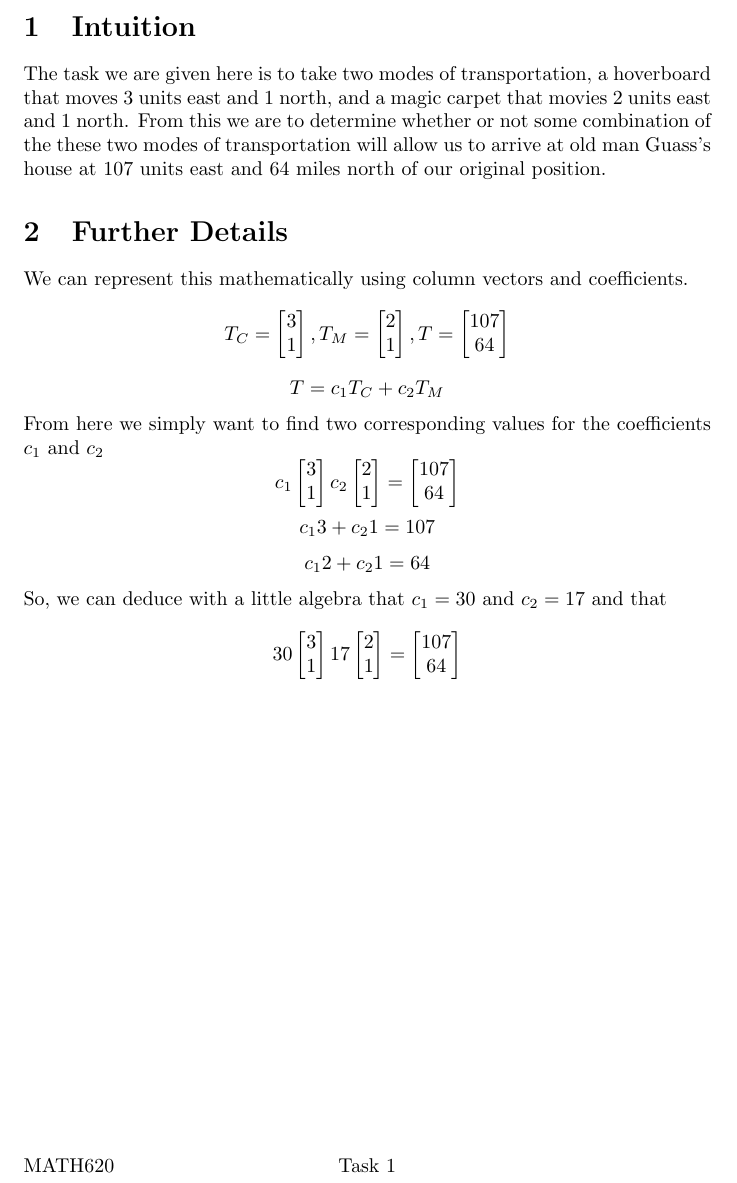
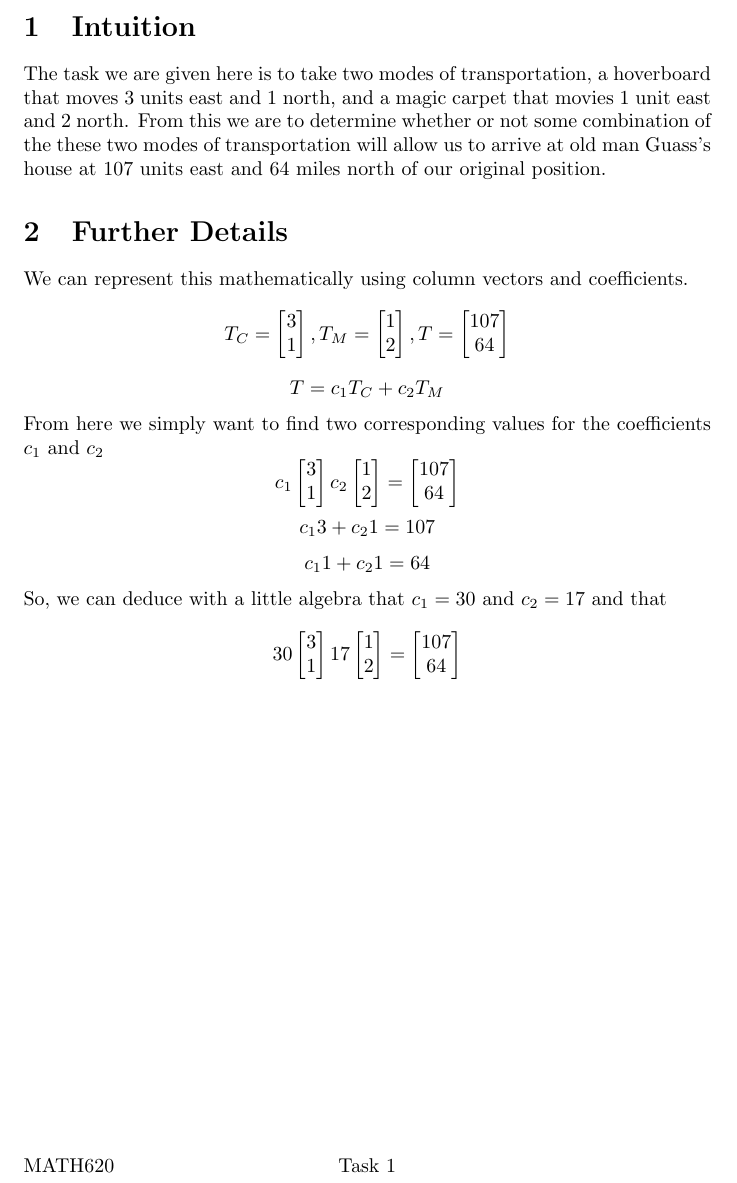
Before and after one commit to MeVsTheVoices/MATH620, a LaTeX document (Tasks/Task 1/Task.tex): part of the page, cut so that both start at the same text. Compiled offline with pdfLaTeX.

Commit message:
fixed transposition error

```diff
--- a/Tasks/Task 1/Task.tex
+++ b/Tasks/Task 1/Task.tex
@@ -15,7 +15,7 @@
 \begin{document}
 \section{Intuition}
 The task we are given here is to take two modes of transportation, a hoverboard that moves
-3 units east and 1 north, and a magic carpet that movies 2 units east and 1 north.
+3 units east and 1 north, and a magic carpet that movies 1 unit east and 2 north.
 From this we are to determine whether or not some combination of the these two
 modes of transportation will allow us to arrive at old man Guass's house at
 107 units east and 64 miles north of our original position.
@@ -27,7 +27,7 @@ T_C = \begin{bmatrix}
 \end{bmatrix}
 ,
 T_M = \begin{bmatrix}
-2 \\ 1
+1 \\ 2
 \end{bmatrix}
 ,
 T = \begin{bmatrix}
@@ -54,7 +54,7 @@ coefficients ${c_1}$ and ${c_2}$
 \end{bmatrix}
 \]
 \[{c_1}3+{c_2}1=107\]
-\[{c_1}2+{c_2}1=64\]
+\[{c_1}1+{c_2}1=64\]
 So, we can deduce with a little algebra that ${c_1}=30$ and ${c_2}=17$ and that
 \[
 30
@@ -63,7 +63,7 @@ So, we can deduce with a little algebra that ${c_1}=30$ and ${c_2}=17$ and that
 \end{bmatrix}
 17
 \begin{bmatrix}
-2 \\ 1
+1 \\ 2
 \end{bmatrix}
 =
 \begin{bmatrix}
```
Also changed, not shown: Tasks/Task 1/Task.pdf, Tasks/Task 1/Task.tex (2 more changed lines).
